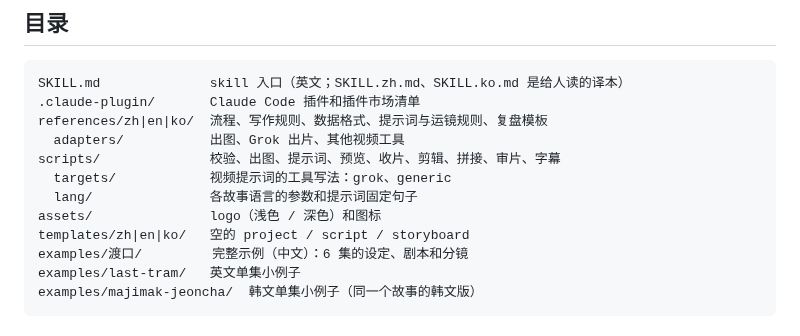
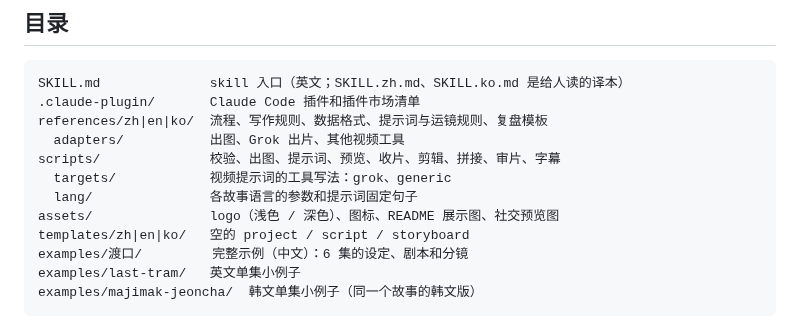
Before and after one commit to azrianobr/dramazing, a Markdown page: README.zh.md, the part around the change. Drawn GitHub-style.

```diff
--- a/README.zh.md
+++ b/README.zh.md
@@ -105,7 +105,7 @@ references/zh|en|ko/  流程、写作规则、数据格式、提示词与运镜
 scripts/              校验、出图、提示词、预览、收片、剪辑、拼接、审片、字幕
   targets/            视频提示词的工具写法：grok、generic
   lang/               各故事语言的参数和提示词固定句子
-assets/               logo（浅色 / 深色）和图标
+assets/               logo（浅色 / 深色）、图标、README 展示图、社交预览图
 templates/zh|en|ko/   空的 project / script / storyboard
 examples/渡口/         完整示例（中文）：6 集的设定、剧本和分镜
 examples/last-tram/   英文单集小例子
```
Also changed, not shown: README.ko.md (+4 -4 lines), README.md (+4 -4 lines), assets/showcase/before-after.en.jpg (added), assets/showcase/before-after.ko.jpg (added), assets/showcase/sheet-frame-video.en.jpg (added), assets/showcase/sheet-frame-video.ko.jpg (added).
